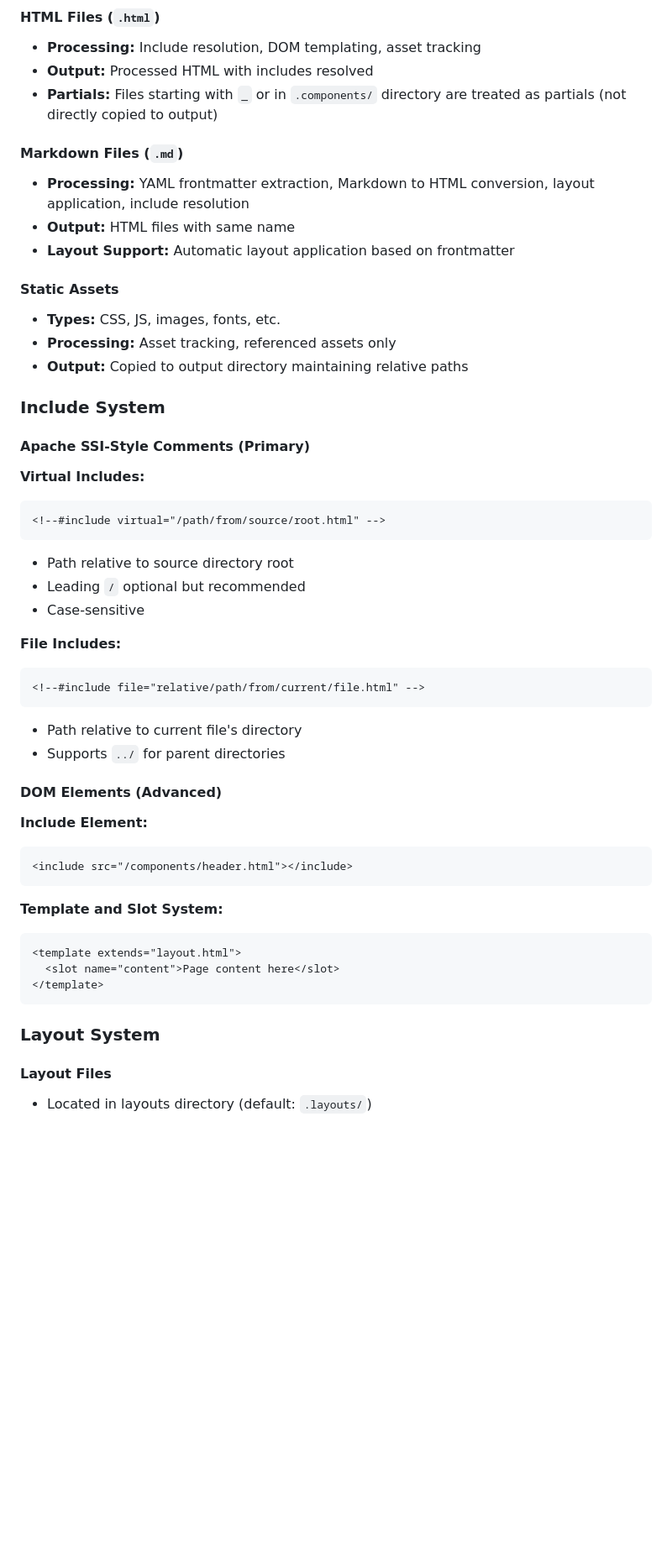
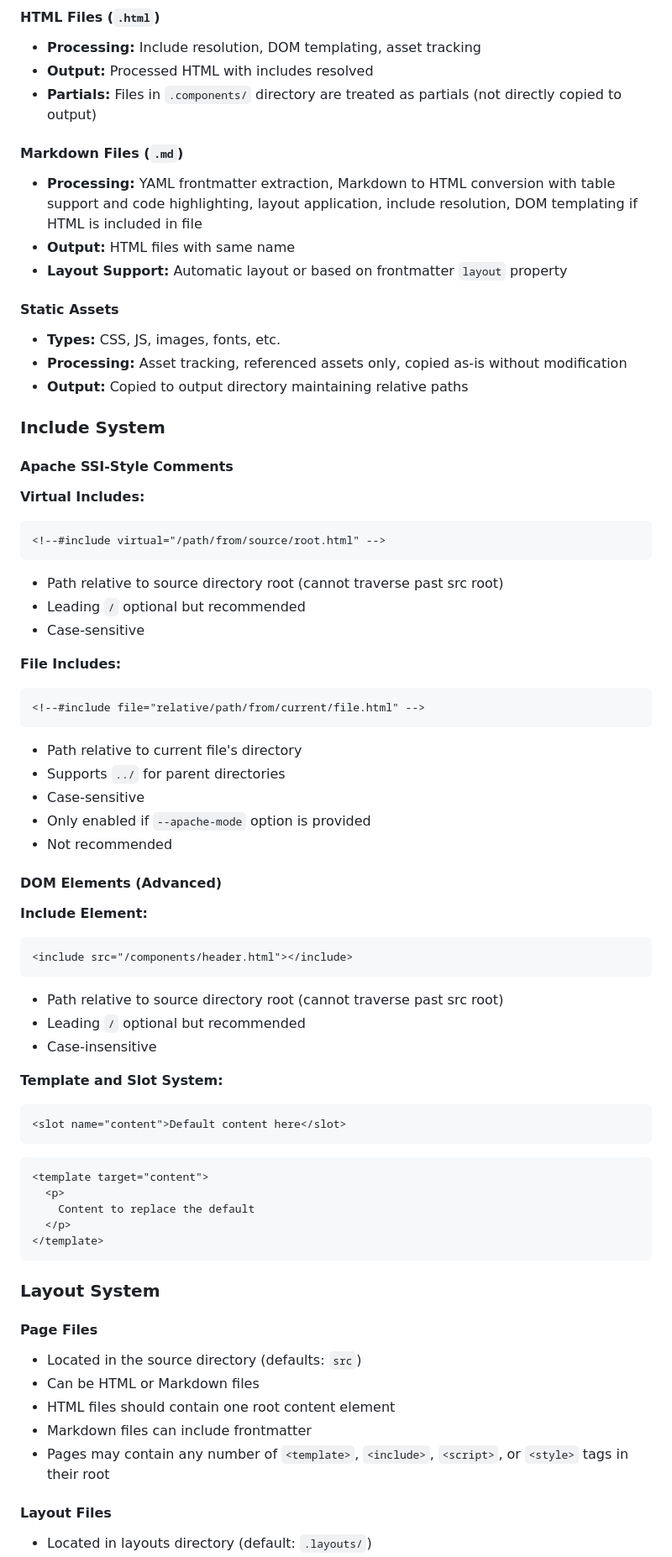
Before and after one commit to dompile/cli, a Markdown page: docs/app-spec.md, the part around one of its changes. Shown at 84% size. Rendered like a GitHub page; blank space fills up the shorter version.

````diff
--- a/docs/app-spec.md
+++ b/docs/app-spec.md
@@ -189,51 +235,81 @@ dompile watch [options]
 - **Processing:** Include resolution, DOM templating, asset tracking
 - **Output:** Processed HTML with includes resolved
-- **Partials:** Files starting with `_` or in `.components/` directory are treated as partials (not directly copied to output)
+- **Partials:** Files in `.components/` directory are treated as partials (not directly copied to output)
 
 #### Markdown Files (`.md`)
-- **Processing:** YAML frontmatter extraction, Markdown to HTML conversion, layout application, include resolution
+
+- **Processing:** YAML frontmatter extraction, Markdown to HTML conversion with table support and code highlighting, layout application, include resolution, DOM templating if HTML is included in file
 - **Output:** HTML files with same name
-- **Layout Support:** Automatic layout application based on frontmatter
+- **Layout Support:** Automatic layout or based on frontmatter `layout` property
 
 #### Static Assets
+
 - **Types:** CSS, JS, images, fonts, etc.
-- **Processing:** Asset tracking, referenced assets only
+- **Processing:** Asset tracking, referenced assets only, copied as-is without modification
 - **Output:** Copied to output directory maintaining relative paths
 
 ### Include System
 
-#### Apache SSI-Style Comments (Primary)
+#### Apache SSI-Style Comments
 
 **Virtual Includes:**
+
 ```html
 <!--#include virtual="/path/from/source/root.html" -->
 ```
-- Path relative to source directory root
+
+- Path relative to source directory root (cannot traverse past src root)
 - Leading `/` optional but recommended
 - Case-sensitive
 
 **File Includes:**
+
 ```html
 <!--#include file="relative/path/from/current/file.html" -->
 ```
+
 - Path relative to current file's directory
 - Supports `../` for parent directories
+- Case-sensitive
+- Only enabled if `--apache-mode` option is provided
+- Not recommended
 
 #### DOM Elements (Advanced)
 
 **Include Element:**
+
 ```html
 <include src="/components/header.html"></include>
 ```
 
+- Path relative to source directory root (cannot traverse past src root)
+- Leading `/` optional but recommended
+- Case-insensitive
+
 **Template and Slot System:**
+
 ```html
-<template extends="layout.html">
-  <slot name="content">Page content here</slot>
+<slot name="content">Default content here</slot>
+```
+
+```html
+<template target="content">
+  <p>
+    Content to replace the default
+  </p>
 </template>
 ```
 
 ### Layout System
 
+#### Page Files
+
+- Located in the source directory (defaults: `src`)
+- Can be HTML or Markdown files
+- HTML files should contain one root content element
+- Markdown files can include frontmatter
+- Pages may contain any number of `<template>`, `<include>`, `<script>`, or `<style>` tags in their root
+
 #### Layout Files
+
 - Located in layouts directory (default: `.layouts/`)
````
Also changed, not shown: other parts of docs/app-spec.md (+152 -117 lines).
